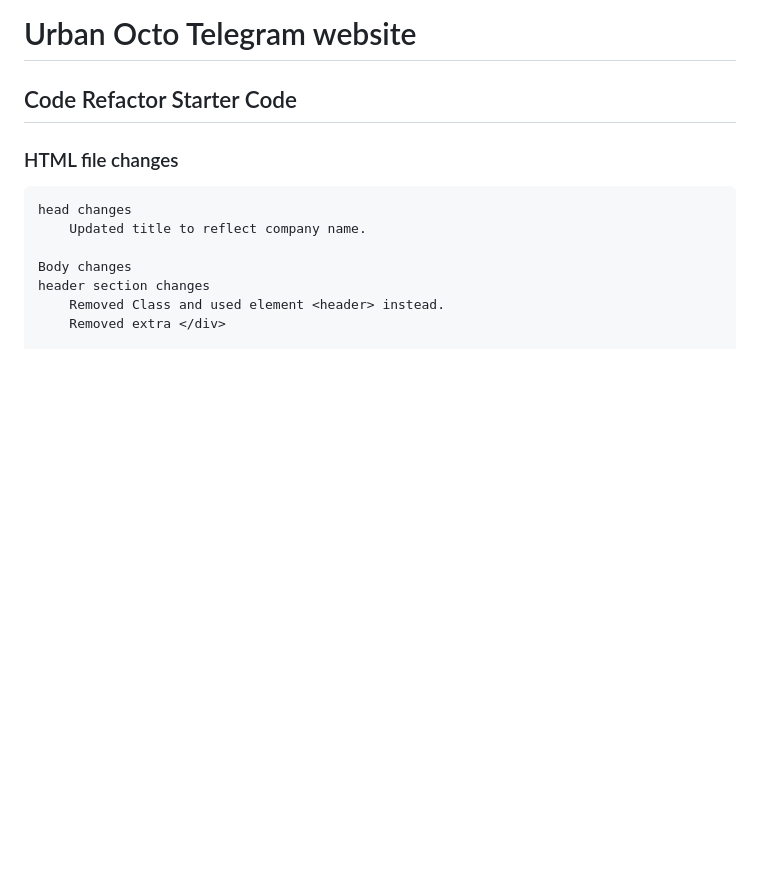
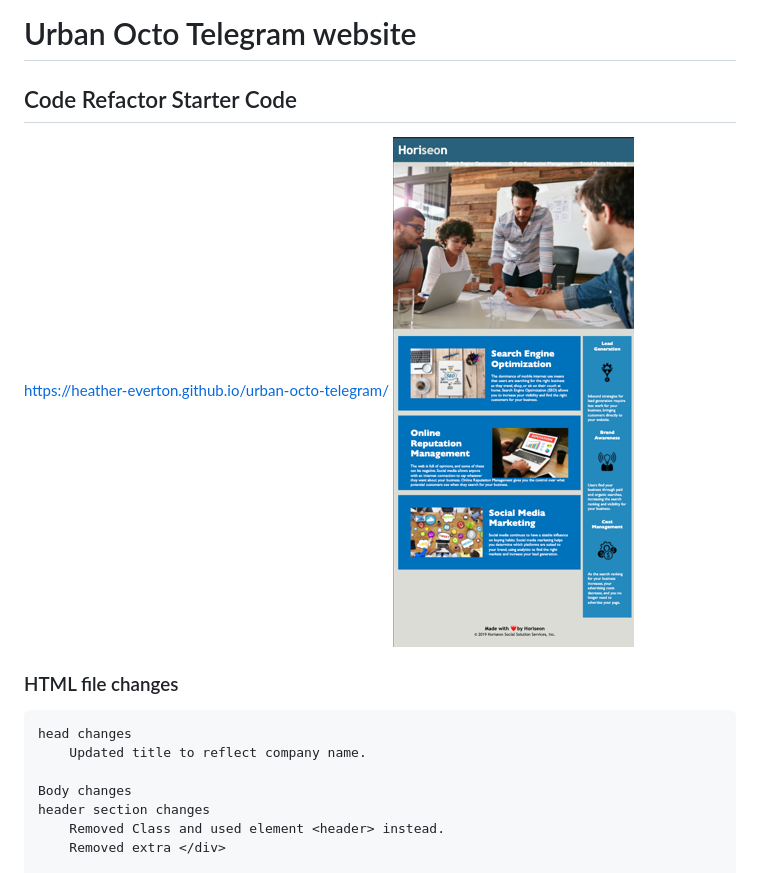
Before and after one commit to heather-everton/urban-octo-telegram, a Markdown page: README.md, the part around the change. Drawn GitHub-style; pictures changed too: assets/images/UOT-screenshot.png (added); blank space fills up the shorter version.

Commit message:
added screenshot and url to readme

```diff
--- a/README.md
+++ b/README.md
@@ -1,5 +1,9 @@
 # Urban Octo Telegram website
 ## Code Refactor Starter Code
+https://heather-everton.github.io/urban-octo-telegram/
+<img src="./assets/images/UOT-screenshot.png" alt="webpage screenshot" />
+
+
 ### HTML file changes
     head changes
         Updated title to reflect company name.
```
